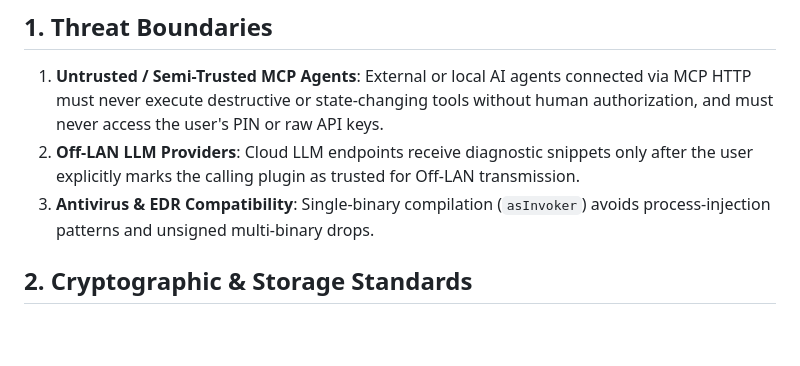
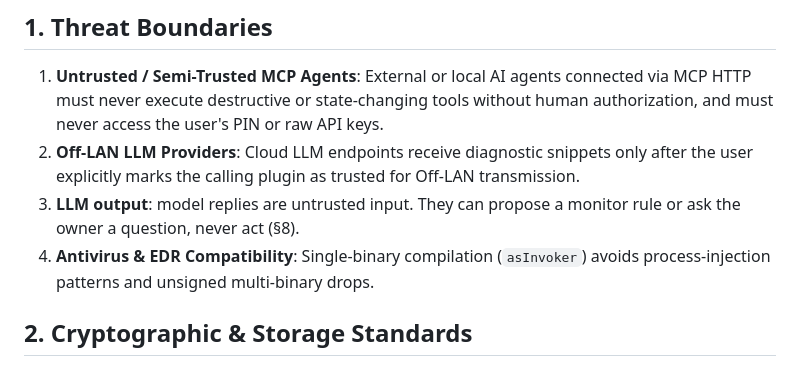
Before and after one commit to jcrump97/aegis-win, a Markdown page: documentation/SECURITY_MODEL.md, the part around one of its changes. Drawn GitHub-style; blank space fills up the shorter version.

```diff
--- a/documentation/SECURITY_MODEL.md
+++ b/documentation/SECURITY_MODEL.md
@@ -3,7 +3,8 @@
 ## 1. Threat Boundaries
 1. **Untrusted / Semi-Trusted MCP Agents**: External or local AI agents connected via MCP HTTP must never execute destructive or state-changing tools without human authorization, and must never access the user's PIN or raw API keys.
 2. **Off-LAN LLM Providers**: Cloud LLM endpoints receive diagnostic snippets only after the user explicitly marks the calling plugin as trusted for Off-LAN transmission.
-3. **Antivirus & EDR Compatibility**: Single-binary compilation (`asInvoker`) avoids process-injection patterns and unsigned multi-binary drops.
+3. **LLM output**: model replies are untrusted input. They can propose a monitor rule or ask the owner a question, never act (§8).
+4. **Antivirus & EDR Compatibility**: Single-binary compilation (`asInvoker`) avoids process-injection patterns and unsigned multi-binary drops.
 
 ## 2. Cryptographic & Storage Standards
 - **Key derivation**: the PIN (6-128 characters) goes through Argon2id (64 MiB, 3 passes) with a 16-byte random salt. No PIN hash or verifier is stored; a wrong PIN shows up as an AES-GCM authentication failure. The KDF parameters and salt are bound to the ciphertext as associated data.
```
Also changed, not shown: other parts of documentation/SECURITY_MODEL.md (+11 -0 lines), documentation/AUDIT_LEDGER.md (+1 -0 lines).
